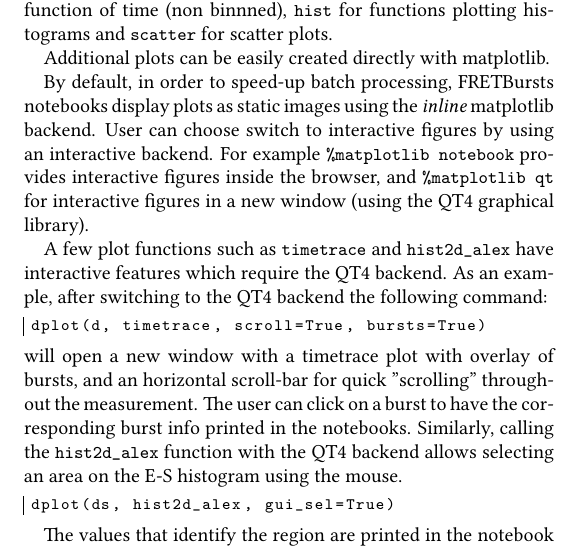
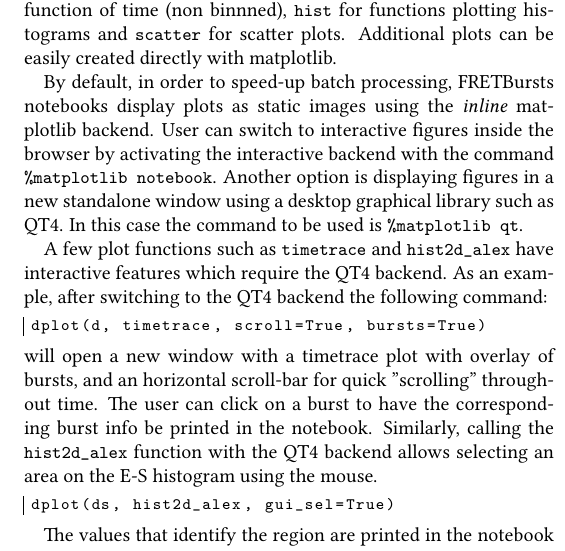
Before and after one commit to tritemio/fretbursts_paper, a LaTeX paper (main.tex, which reads Concepts.tex): part of one column of page 5 of 12, cut so that both start at the same text. Compiled offline with pdfLaTeX.

Commit message:
edited Concepts.tex

```diff
--- a/Concepts.tex
+++ b/Concepts.tex
@@ -294,16 +294,15 @@ plot type. The prefixes are: \verb|timetrace| for binned timetraces
 of photon data, \verb|ratetrace| for rates of photons as a function of time (non
 binnned), \verb|hist| for functions plotting histograms and \verb|scatter| for
 scatter plots.
-
 Additional plots can be easily created directly with matplotlib.
 
 By default, in order to speed-up batch processing, FRETBursts notebooks display plots
 as static images using the \textit{inline} matplotlib backend.
-User can choose switch to interactive figures by using an interactive backend.
-For example \verb|%matplotlib notebook|
-provides interactive figures inside the browser,
-and \verb|%matplotlib qt|
-for interactive figures in a new window (using the QT4 graphical library).
+User can switch to interactive figures inside the browser by activating
+the interactive backend with the command \verb|%matplotlib notebook|.
+Another option is displaying figures in a new standalone window
+using a desktop graphical library such as QT4.
+In this case the command to be used is \verb|%matplotlib qt|.
 
 A few plot functions such as \verb|timetrace| and \verb|hist2d_alex| have interactive features
 which require the QT4 backend. As an example, after switching to the QT4 backend
```
Also changed, not shown: Concepts.tex (6 more changed lines).
